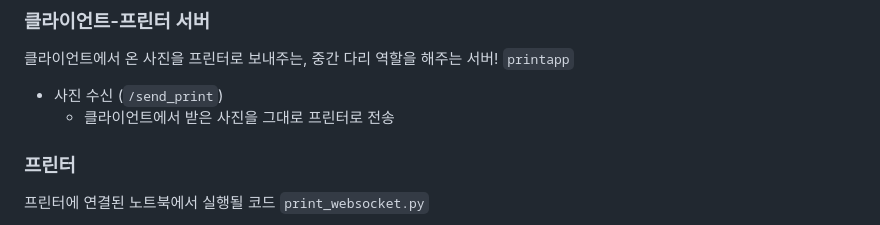
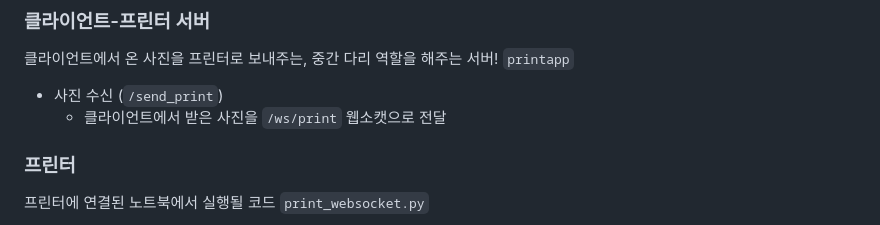
Before and after one commit to jsrodela/life4cuts, a Markdown page: README.md, the part around the change. Drawn GitHub-style.

Commit message:
Update /ws/print comment in README.md

```diff
--- a/README.md
+++ b/README.md
@@ -84,7 +84,7 @@
 클라이언트에서 온 사진을 프린터로 보내주는, 중간 다리 역할을 해주는 서버! `printapp`
 
 * 사진 수신 (`/send_print`)
-  * 클라이언트에서 받은 사진을 그대로 프린터로 전송
+  * 클라이언트에서 받은 사진을 `/ws/print` 웹소캣으로 전달
 
 ### 프린터
 프린터에 연결된 노트북에서 실행될 코드 `print_websocket.py`
```
